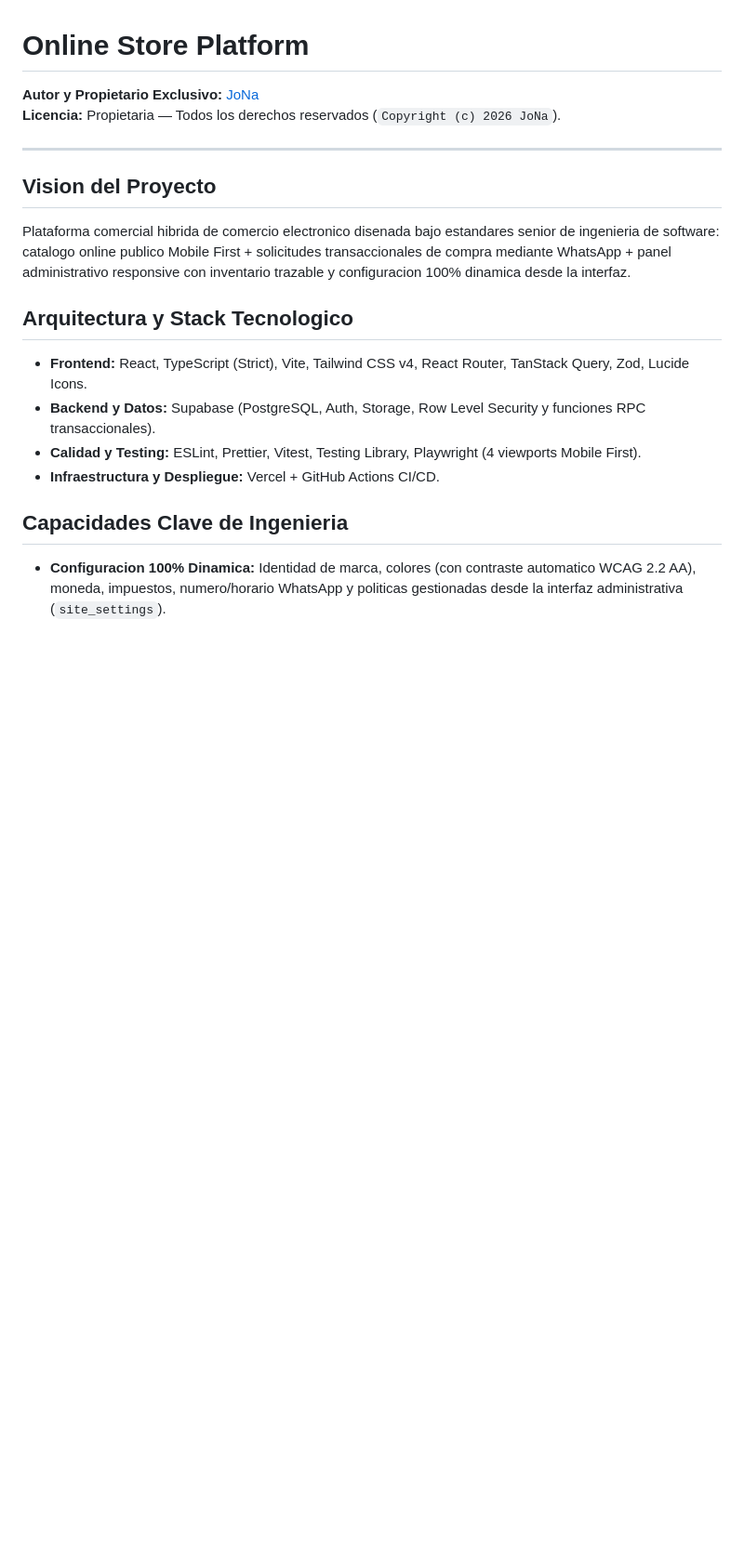
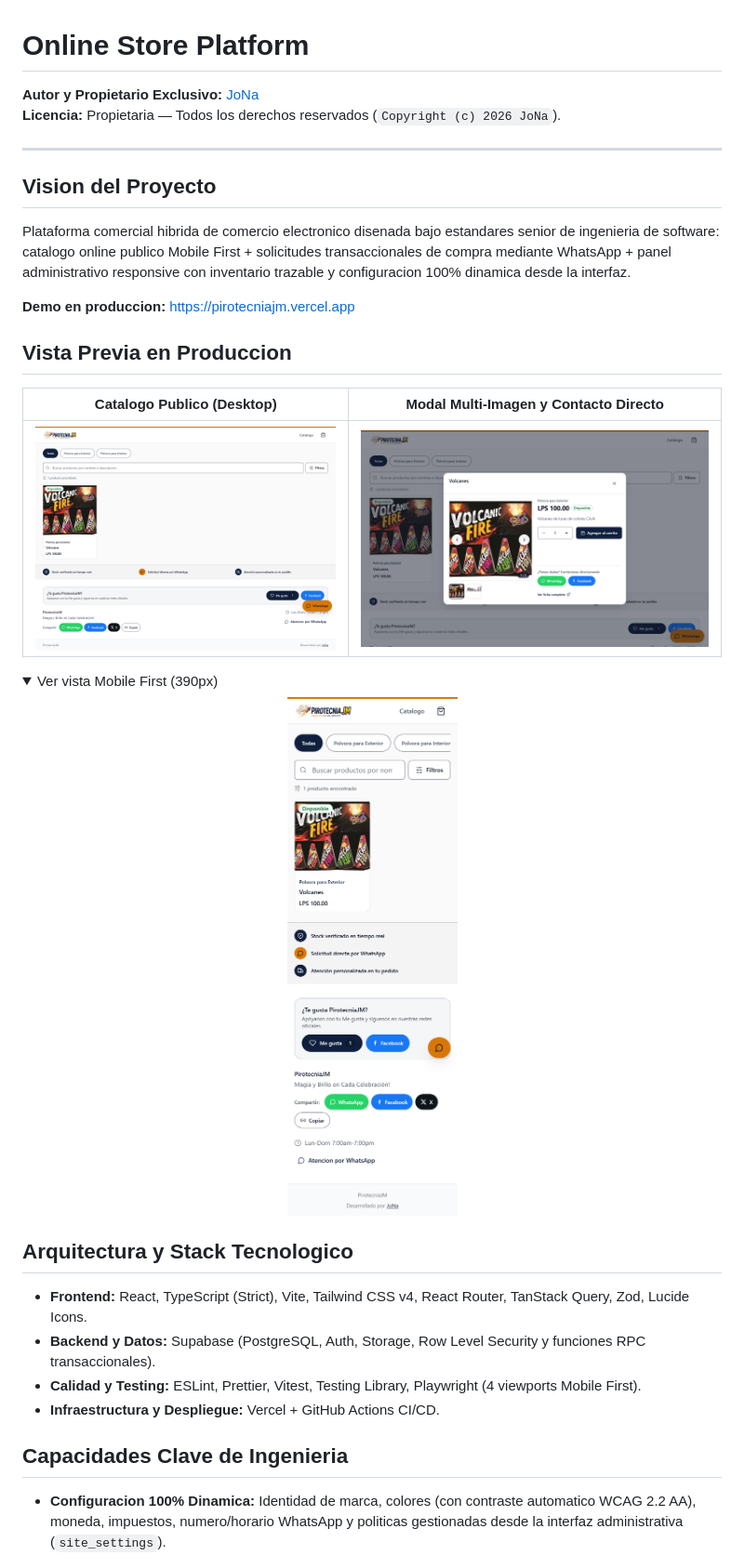
Before and after one commit to jona-datasol/Online-Store-Platform, a Markdown page: README.md, the part around the change. Shown at 93% size. Rendered like a GitHub page; pictures changed too: docs/screenshots/01-storefront-desktop.png (added), docs/screenshots/02-product-quick-view.png (added), docs/screenshots/03-storefront-mobile.png (added); folded sections open; blank space fills up the shorter version.

Commit message:
docs(showcase): add live production visual gallery to GitHub README (JoNa)

```diff
--- a/README.md
+++ b/README.md
@@ -8,6 +8,21 @@
 ## Vision del Proyecto
 
 Plataforma comercial hibrida de comercio electronico disenada bajo estandares senior de ingenieria de software: catalogo online publico Mobile First + solicitudes transaccionales de compra mediante WhatsApp + panel administrativo responsive con inventario trazable y configuracion 100% dinamica desde la interfaz.
+
+**Demo en produccion:** [https://pirotecniajm.vercel.app](https://pirotecniajm.vercel.app)
+
+## Vista Previa en Produccion
+
+| Catalogo Publico (Desktop) | Modal Multi-Imagen y Contacto Directo |
+| :---: | :---: |
+| ![Catalogo Publico Desktop](docs/screenshots/01-storefront-desktop.png) | ![Modal de Producto Multi-Imagen](docs/screenshots/02-product-quick-view.png) |
+
+<details>
+<summary>Ver vista Mobile First (390px)</summary>
+<p align="center">
+  <img src="docs/screenshots/03-storefront-mobile.png" alt="Catalogo Mobile First 390px" width="320" />
+</p>
+</details>
 
 ## Arquitectura y Stack Tecnologico
 
```
